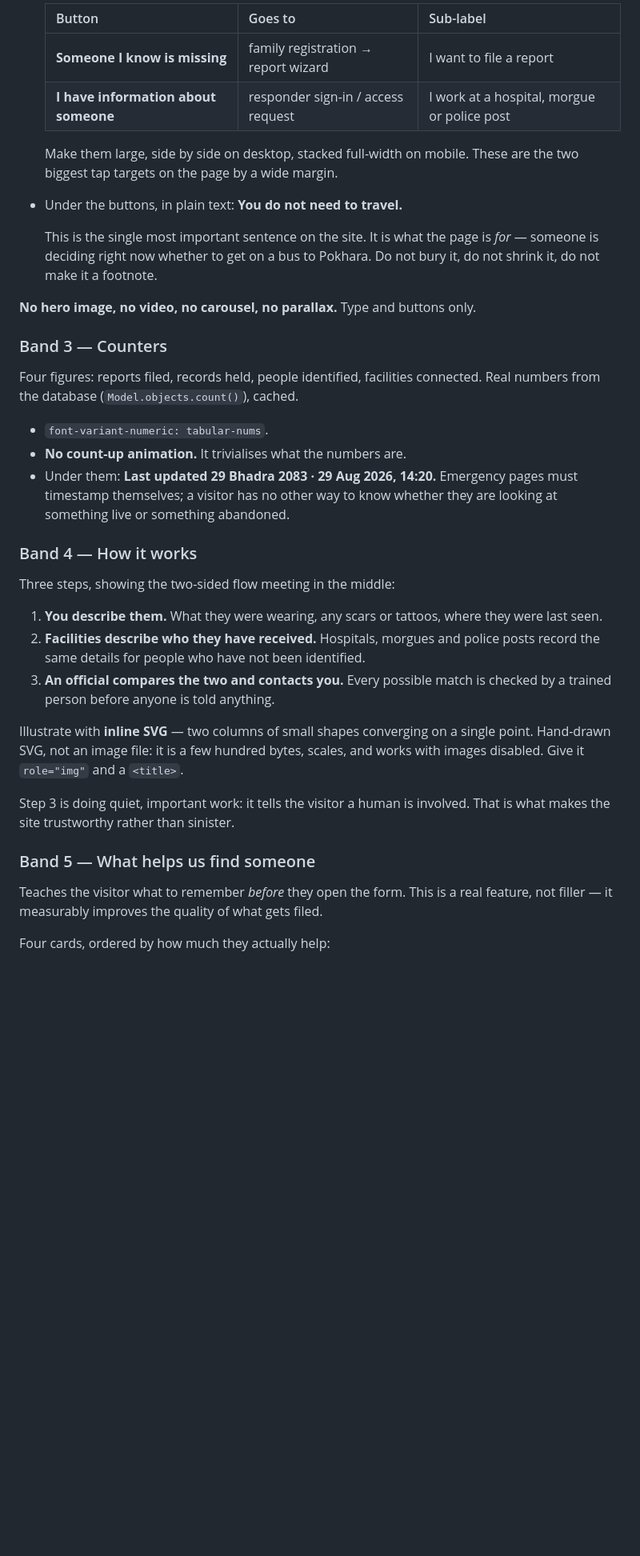
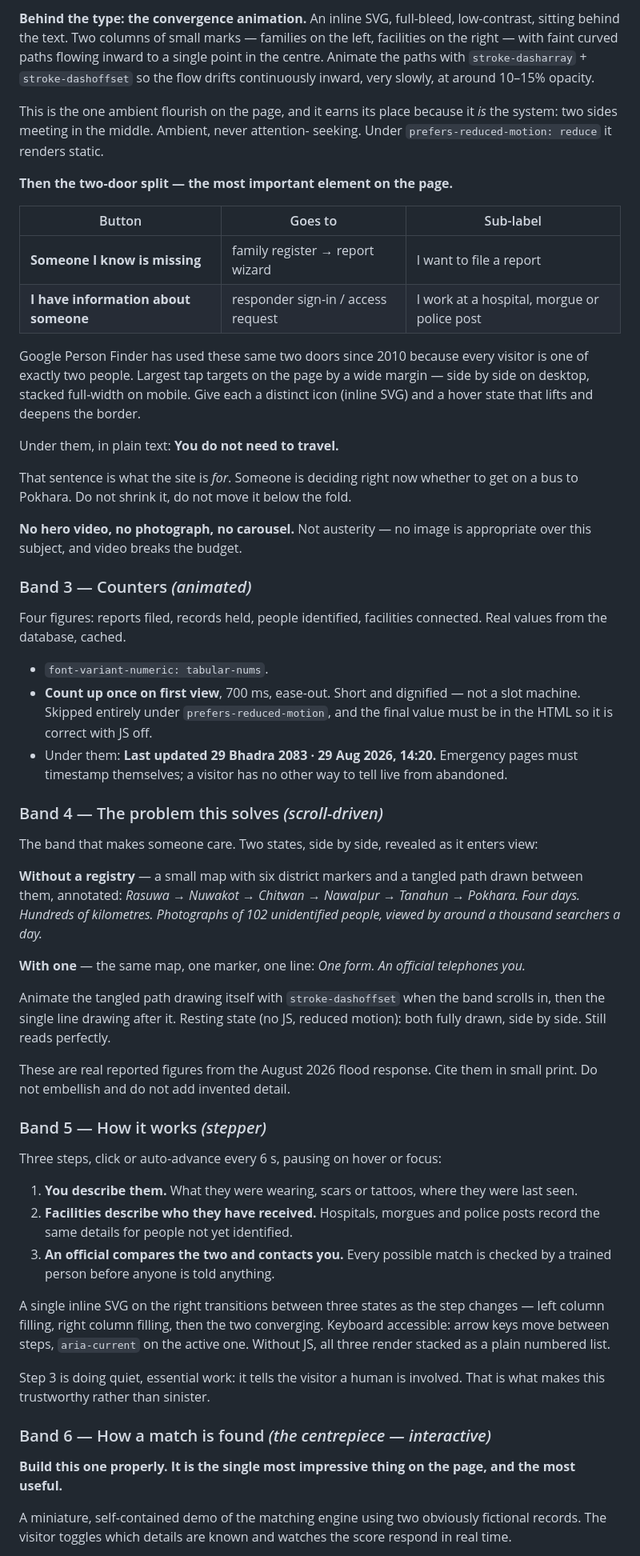
Before and after one commit to CAPTAINlevi12/khoj, a Markdown page: docs/LANDING_PAGE_BRIEF.md, the part around one of its changes. Shown at 80% size. Rendered like a GitHub page; blank space fills up the shorter version.

```diff
--- a/docs/LANDING_PAGE_BRIEF.md
+++ b/docs/LANDING_PAGE_BRIEF.md
@@ -84,53 +96,93 @@ The most important band. Keep it to what fits one phone screen.
 
-  | Button | Goes to | Sub-label |
-  |---|---|---|
-  | **Someone I know is missing** | family registration → report wizard | I want to file a report |
-  | **I have information about someone** | responder sign-in / access request | I work at a hospital, morgue or police post |
+**Behind the type: the convergence animation.** An inline SVG, full-bleed,
+low-contrast, sitting behind the text. Two columns of small marks — families on
+the left, facilities on the right — with faint curved paths flowing inward to a
+single point in the centre. Animate the paths with `stroke-dasharray` +
+`stroke-dashoffset` so the flow drifts continuously inward, very slowly, at
+around 10–15% opacity.
 
-  Make them large, side by side on desktop, stacked full-width on mobile. These
-  are the two biggest tap targets on the page by a wide margin.
+This is the one ambient flourish on the page, and it earns its place because it
+*is* the system: two sides meeting in the middle. Ambient, never attention-
+seeking. Under `prefers-reduced-motion: reduce` it renders static.
 
-- Under the buttons, in plain text: **You do not need to travel.**
+**Then the two-door split — the most important element on the page.**
 
-  This is the single most important sentence on the site. It is what the page is
-  *for* — someone is deciding right now whether to get on a bus to Pokhara.
-  Do not bury it, do not shrink it, do not make it a footnote.
+| Button | Goes to | Sub-label |
+|---|---|---|
+| **Someone I know is missing** | family register → report wizard | I want to file a report |
+| **I have information about someone** | responder sign-in / access request | I work at a hospital, morgue or police post |
 
-**No hero image, no video, no carousel, no parallax.** Type and buttons only.
+Google Person Finder has used these same two doors since 2010 because every
+visitor is one of exactly two people. Largest tap targets on the page by a wide
+margin — side by side on desktop, stacked full-width on mobile. Give each a
+distinct icon (inline SVG) and a hover state that lifts and deepens the border.
 
-### Band 3 — Counters
+Under them, in plain text: **You do not need to travel.**
+
+That sentence is what the site is *for*. Someone is deciding right now whether
+to get on a bus to Pokhara. Do not shrink it, do not move it below the fold.
+
+**No hero video, no photograph, no carousel.** Not austerity — no image is
+appropriate over this subject, and video breaks the budget.
+
+### Band 3 — Counters *(animated)*
 
 Four figures: reports filed, records held, people identified, facilities
-connected. Real numbers from the database (`Model.objects.count()`), cached.
+connected. Real values from the database, cached.
 
 - `font-variant-numeric: tabular-nums`.
-- **No count-up animation.** It trivialises what the numbers are.
+- **Count up once on first view**, 700 ms, ease-out. Short and dignified — not a
+  slot machine. Skipped entirely under `prefers-reduced-motion`, and the final
+  value must be in the HTML so it is correct with JS off.
 - Under them: **Last updated 29 Bhadra 2083 · 29 Aug 2026, 14:20.** Emergency
-  pages must timestamp themselves; a visitor has no other way to know whether
-  they are looking at something live or something abandoned.
+  pages must timestamp themselves; a visitor has no other way to tell live from
+  abandoned.
 
-### Band 4 — How it works
+### Band 4 — The problem this solves *(scroll-driven)*
 
-Three steps, showing the two-sided flow meeting in the middle:
+The band that makes someone care. Two states, side by side, revealed as it
+enters view:
 
-1. **You describe them.** What they were wearing, any scars or tattoos, where
-   they were last seen.
+**Without a registry** — a small map with six district markers and a tangled
+path drawn between them, annotated: *Rasuwa → Nuwakot → Chitwan → Nawalpur →
+Tanahun → Pokhara. Four days. Hundreds of kilometres. Photographs of 102
+unidentified people, viewed by around a thousand searchers a day.*
+
+**With one** — the same map, one marker, one line: *One form. An official
+telephones you.*
+
+Animate the tangled path drawing itself with `stroke-dashoffset` when the band
+scrolls in, then the single line drawing after it. Resting state (no JS, reduced
+motion): both fully drawn, side by side. Still reads perfectly.
+
+These are real reported figures from the August 2026 flood response. Cite them
+in small print. Do not embellish and do not add invented detail.
+
+### Band 5 — How it works *(stepper)*
+
+Three steps, click or auto-advance every 6 s, pausing on hover or focus:
+
+1. **You describe them.** What they were wearing, scars or tattoos, where they
+   were last seen.
 2. **Facilities describe who they have received.** Hospitals, morgues and police
-   posts record the same details for people who have not been identified.
+   posts record the same details for people not yet identified.
 3. **An official compares the two and contacts you.** Every possible match is
    checked by a trained person before anyone is told anything.
 
-Illustrate with **inline SVG** — two columns of small shapes converging on a
-single point. Hand-drawn SVG, not an image file: it is a few hundred bytes,
-scales, and works with images disabled. Give it `role="img"` and a `<title>`.
+A single inline SVG on the right transitions between three states as the step
+changes — left column filling, right column filling, then the two converging.
+Keyboard accessible: arrow keys move between steps, `aria-current` on the active
+one. Without JS, all three render stacked as a plain numbered list.
 
-Step 3 is doing quiet, important work: it tells the visitor a human is involved.
-That is what makes the site trustworthy rather than sinister.
+Step 3 is doing quiet, essential work: it tells the visitor a human is involved.
+That is what makes this trustworthy rather than sinister.
 
-### Band 5 — What helps us find someone
+### Band 6 — How a match is found *(the centrepiece — interactive)*
 
-Teaches the visitor what to remember *before* they open the form. This is a real
-feature, not filler — it measurably improves the quality of what gets filed.
+**Build this one properly. It is the single most impressive thing on the page,
+and the most useful.**
 
-Four cards, ordered by how much they actually help:
+A miniature, self-contained demo of the matching engine using two obviously
+fictional records. The visitor toggles which details are known and watches the
+score respond in real time.
 
```
Also changed, not shown: other parts of docs/LANDING_PAGE_BRIEF.md (+207 -143 lines).
